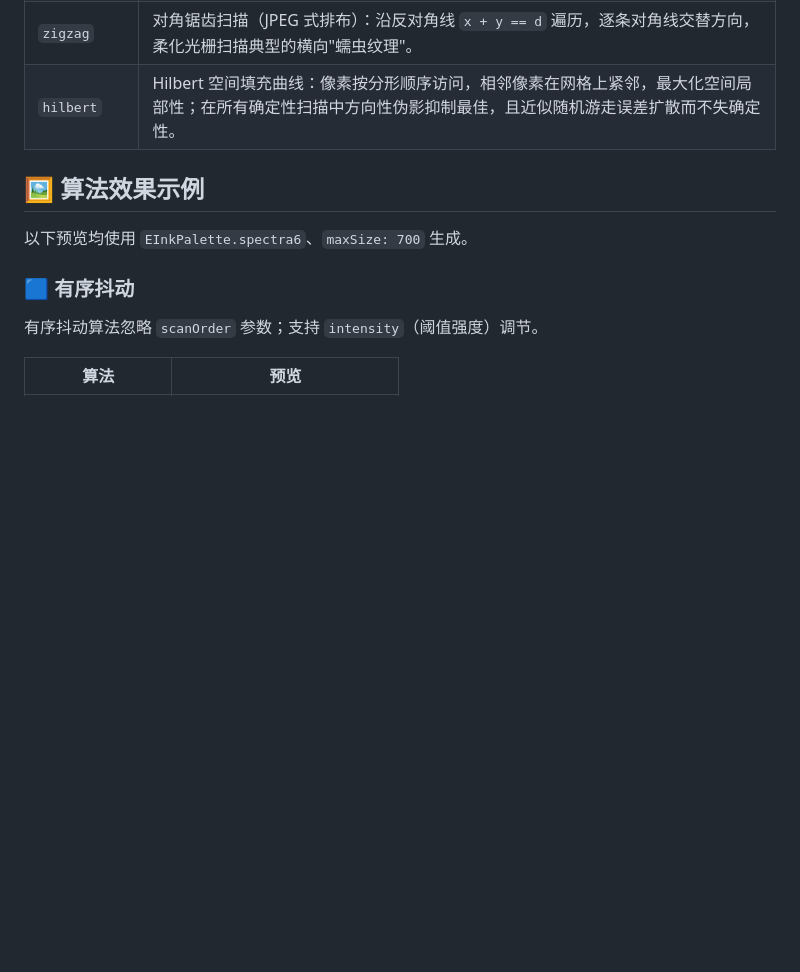
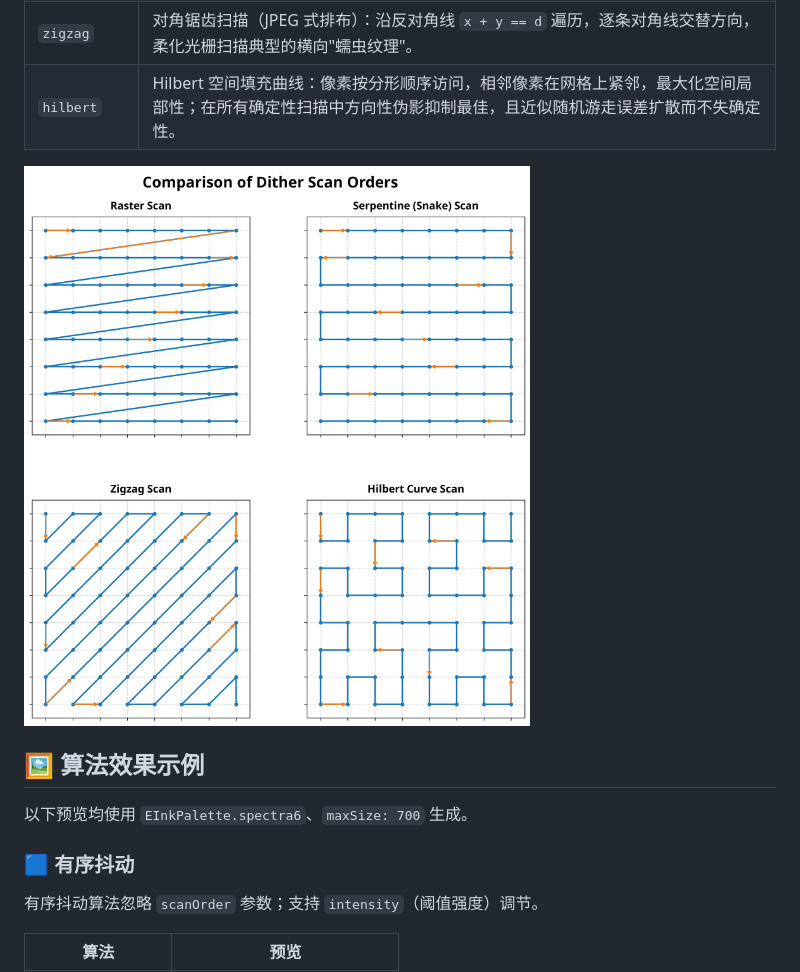
Before and after one commit to runoob-coder/eink_dither, a Markdown page: README_CN.md, the part around the change. Rendered like a GitHub page; pictures changed too: dither_scans.png (added); blank space fills up the shorter version.

Commit message:
docs: add dither scan order visualization images
Add image links for scan order patterns in both English and Chinese READMEs

```diff
--- a/README_CN.md
+++ b/README_CN.md
@@ -147,6 +147,8 @@ enum DitherKernel {
 | `zigzag`     | 对角锯齿扫描（JPEG 式排布）：沿反对角线 `x + y == d` 遍历，逐条对角线交替方向，柔化光栅扫描典型的横向"蠕虫纹理"。                |
 | `hilbert`    | Hilbert 空间填充曲线：像素按分形顺序访问，相邻像素在网格上紧邻，最大化空间局部性；在所有确定性扫描中方向性伪影抑制最佳，且近似随机游走误差扩散而不失确定性。 |
 
+![误差扩散算法遍历像素顺序](https://github.com/runoob-coder/eink_dither/raw/main/dither_scans.png)
+
 ## 🖼️ 算法效果示例
 
 以下预览均使用 `EInkPalette.spectra6`、`maxSize: 700` 生成。
```
Also changed, not shown: README.md (+2 -0 lines).
